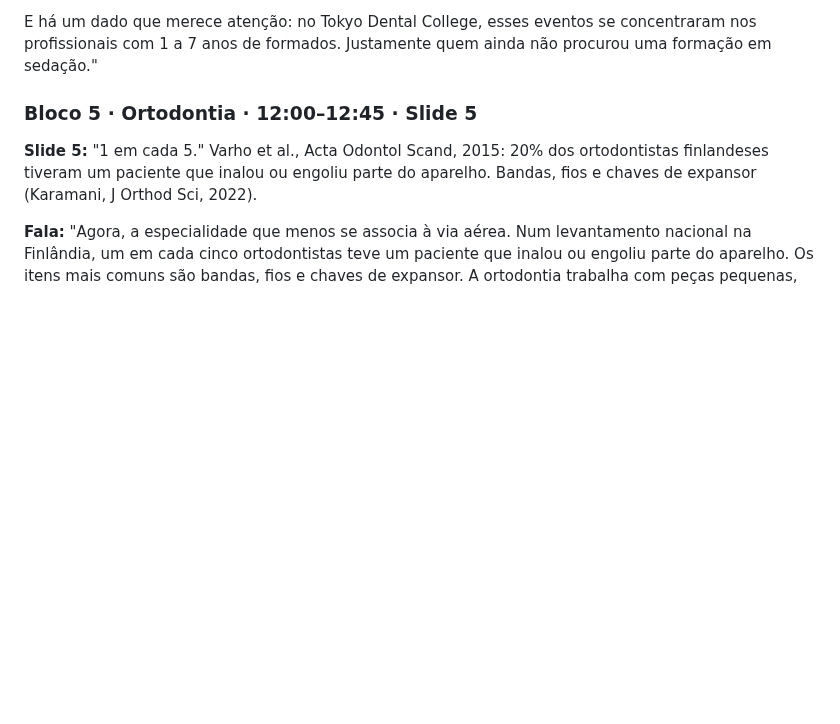
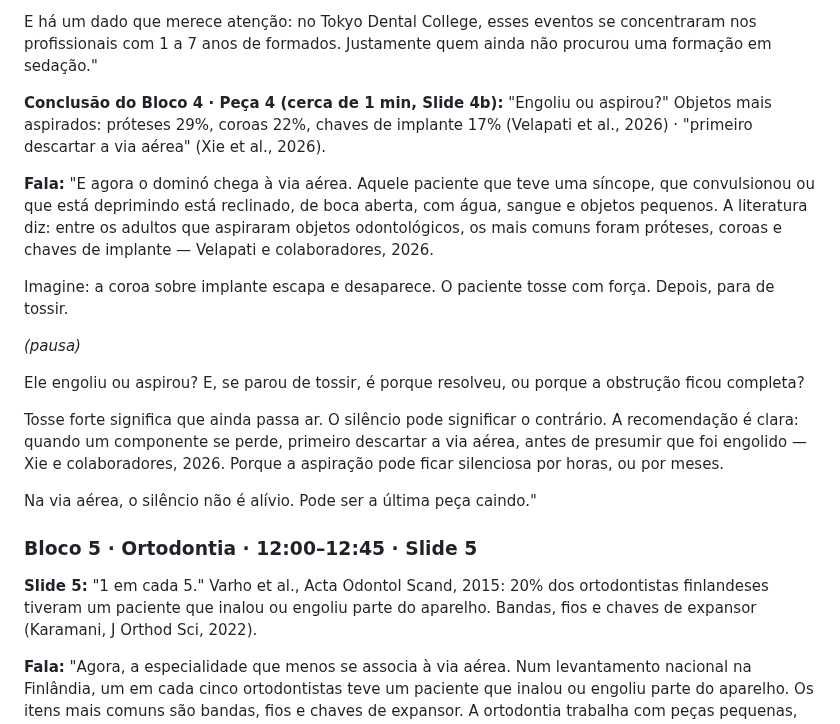
Before and after one commit to gruponitroodontologia-png/elo-vital, a Markdown page: aulas-vias-aereas/05-aula11-pacote-da-semana.md, the part around the change. GitHub-like rendering; blank space fills up the shorter version.

```diff
--- a/aulas-vias-aereas/05-aula11-pacote-da-semana.md
+++ b/aulas-vias-aereas/05-aula11-pacote-da-semana.md
@@ -188,6 +188,34 @@ brasileiro descreve a aspiração da chave do implante.
 E há um dado que merece atenção: no Tokyo Dental College, esses eventos se
 concentraram nos profissionais com 1 a 7 anos de formados. Justamente quem
 ainda não procurou uma formação em sedação."
+
+**Conclusão do Bloco 4 · Peça 4 (cerca de 1 min, Slide 4b):** "Engoliu ou
+aspirou?" Objetos mais aspirados: próteses 29%, coroas 22%, chaves de implante
+17% (Velapati et al., 2026) · "primeiro descartar a via aérea" (Xie et al.,
+2026).
+
+**Fala:**
+"E agora o dominó chega à via aérea. Aquele paciente que teve uma síncope, que
+convulsionou ou que está deprimindo está reclinado, de boca aberta, com água,
+sangue e objetos pequenos. A literatura diz: entre os adultos que aspiraram
+objetos odontológicos, os mais comuns foram próteses, coroas e chaves de
+implante — Velapati e colaboradores, 2026.
+
+Imagine: a coroa sobre implante escapa e desaparece. O paciente tosse com
+força. Depois, para de tossir.
+
+*(pausa)*
+
+Ele engoliu ou aspirou? E, se parou de tossir, é porque resolveu, ou porque a
+obstrução ficou completa?
+
+Tosse forte significa que ainda passa ar. O silêncio pode significar o
+contrário. A recomendação é clara: quando um componente se perde, primeiro
+descartar a via aérea, antes de presumir que foi engolido — Xie e
+colaboradores, 2026. Porque a aspiração pode ficar silenciosa por horas, ou por
+meses.
+
+Na via aérea, o silêncio não é alívio. Pode ser a última peça caindo."
 
 ### Bloco 5 · Ortodontia · 12:00–12:45 · Slide 5
 
```
Also changed, not shown: aulas-vias-aereas/03-roteiro-aulas-11-12-13.md (+1 -1 lines), aulas-vias-aereas/07-roteiro-3-aulas-com-literatura.md (+40 -4 lines).
